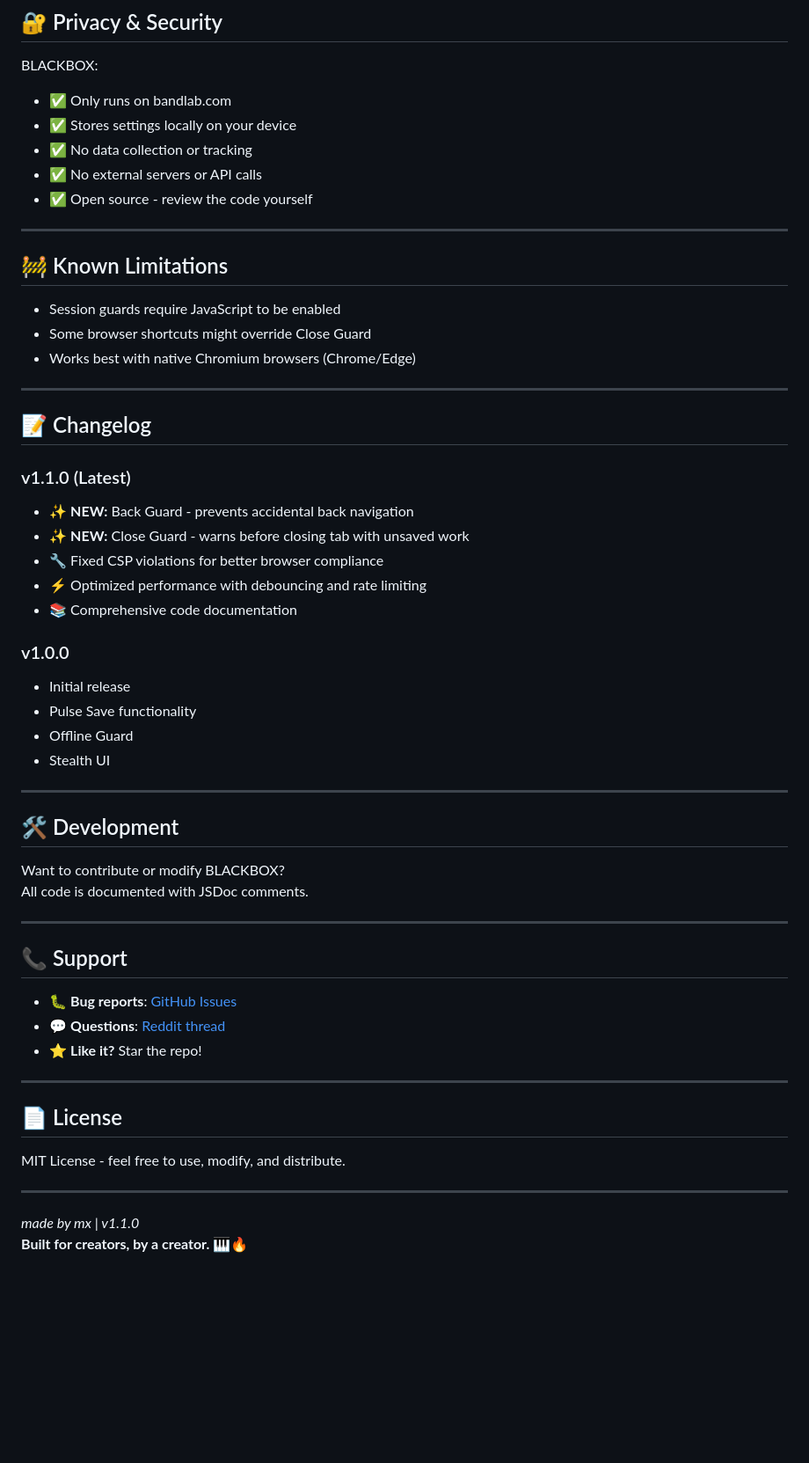
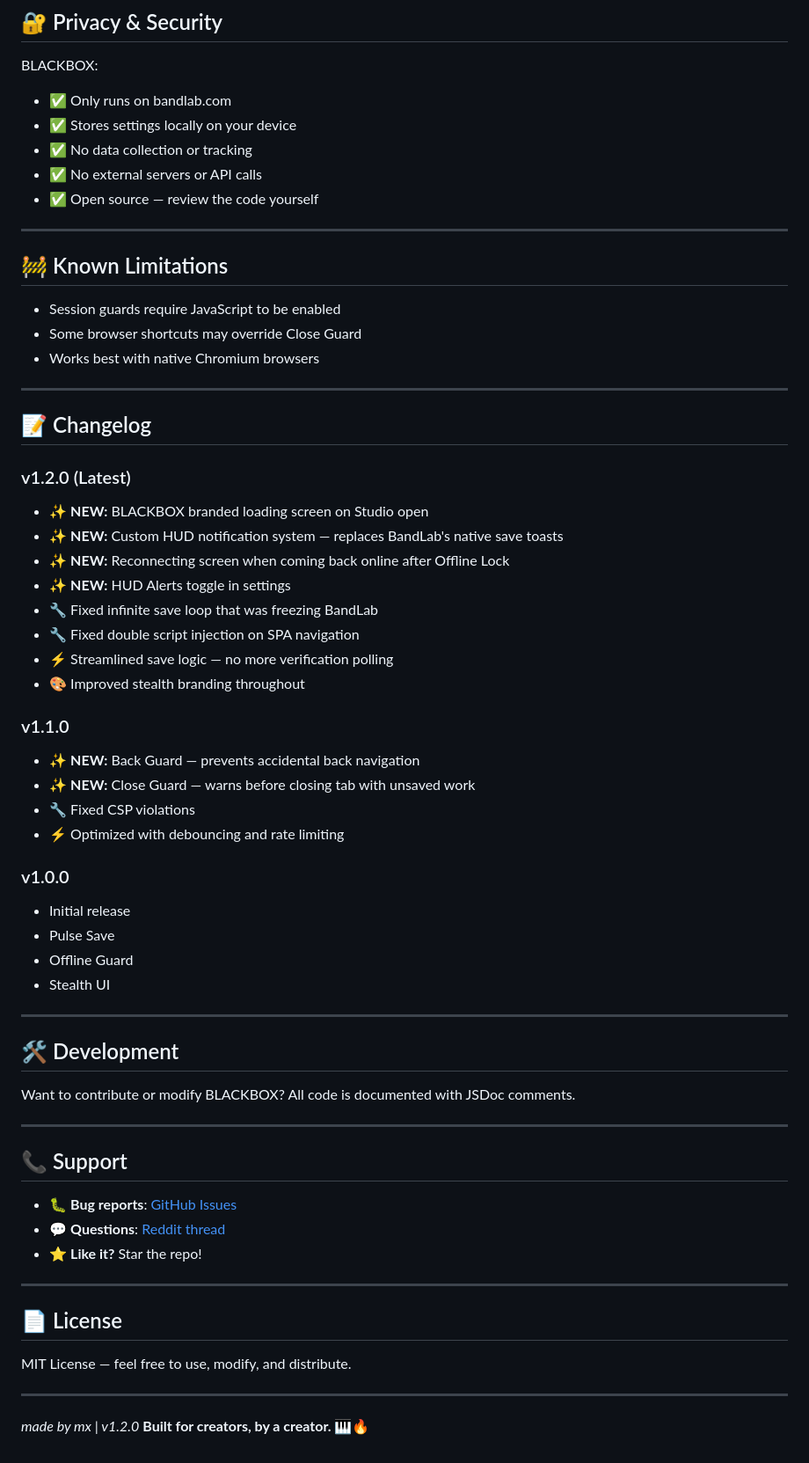
Before and after one commit to MX199/BLACKBOX, a Markdown page: README.md, the part around one of its changes. Shown at 88% size. GitHub-like rendering; blank space fills up the shorter version.

```diff
--- a/README.md
+++ b/README.md
@@ -151,44 +167,59 @@ BLACKBOX:
 - ✅ Stores settings locally on your device
 - ✅ No data collection or tracking
 - ✅ No external servers or API calls
-- ✅ Open source - review the code yourself
+- ✅ Open source — review the code yourself
 
 ---
+
 ## 🚧 Known Limitations
 - Session guards require JavaScript to be enabled
-- Some browser shortcuts might override Close Guard
-- Works best with native Chromium browsers (Chrome/Edge)
+- Some browser shortcuts may override Close Guard
+- Works best with native Chromium browsers
 
 ---
+
 ## 📝 Changelog
-### v1.1.0 (Latest)
-- ✨ **NEW:** Back Guard - prevents accidental back navigation
-- ✨ **NEW:** Close Guard - warns before closing tab with unsaved work
-- 🔧 Fixed CSP violations for better browser compliance
-- ⚡ Optimized performance with debouncing and rate limiting
-- 📚 Comprehensive code documentation
+
+### v1.2.0 (Latest)
+- ✨ **NEW:** BLACKBOX branded loading screen on Studio open
+- ✨ **NEW:** Custom HUD notification system — replaces BandLab's native save toasts
+- ✨ **NEW:** Reconnecting screen when coming back online after Offline Lock
+- ✨ **NEW:** HUD Alerts toggle in settings
+- 🔧 Fixed infinite save loop that was freezing BandLab
+- 🔧 Fixed double script injection on SPA navigation
+- ⚡ Streamlined save logic — no more verification polling
+- 🎨 Improved stealth branding throughout
+
+### v1.1.0
+- ✨ **NEW:** Back Guard — prevents accidental back navigation
+- ✨ **NEW:** Close Guard — warns before closing tab with unsaved work
+- 🔧 Fixed CSP violations
+- ⚡ Optimized with debouncing and rate limiting
 
 ### v1.0.0
 - Initial release
-- Pulse Save functionality
+- Pulse Save
 - Offline Guard
 - Stealth UI
 
 ---
+
 ## 🛠️ Development
-Want to contribute or modify BLACKBOX?
-All code is documented with JSDoc comments.
+Want to contribute or modify BLACKBOX? All code is documented with JSDoc comments.
 
 ---
+
 ## 📞 Support
 - 🐛 **Bug reports**: [GitHub Issues](https://github.com/MX199/BLACKBOX/issues)
 - 💬 **Questions**: [Reddit thread](https://www.reddit.com/r/Bandlab/comments/1r48uly/never_lose_a_bandlab_track_again_armor_pro_v433/)
 - ⭐ **Like it?** Star the repo!
 
 ---
+
 ## 📄 License
-MIT License - feel free to use, modify, and distribute.
+MIT License — feel free to use, modify, and distribute.
 
 ---
-*made by mx | v1.1.0*
+
+*made by mx | v1.2.0*
 **Built for creators, by a creator. 🎹🔥**
```
Also changed, not shown: other parts of README.md (+70 -54 lines).
